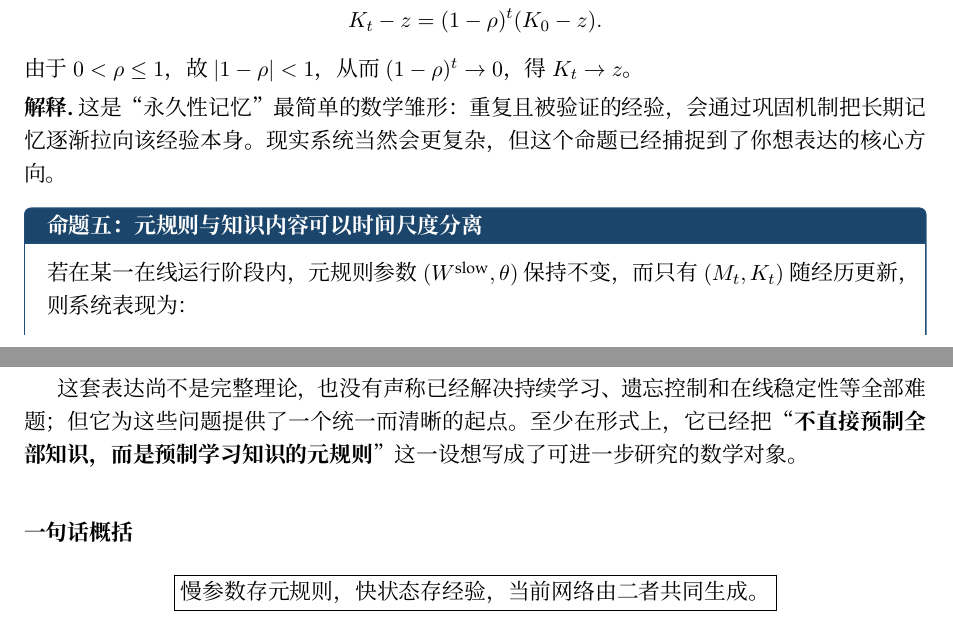
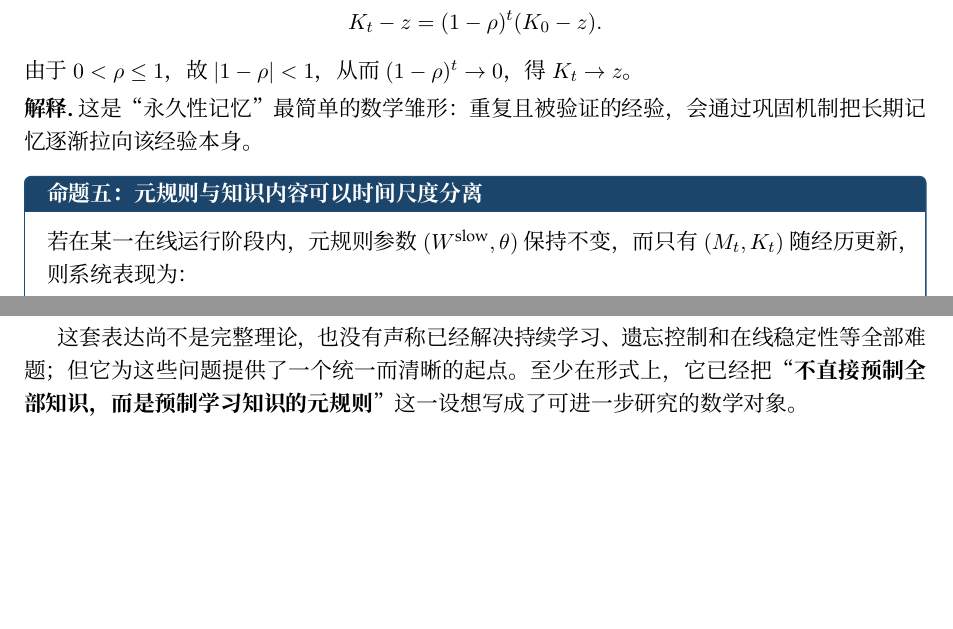
Before and after one commit to Kaifutou/dynamic-meta-rule-transformer, a LaTeX document (dynamic_meta_rule_network.tex): two parts of pages 5 and 6 of 6, joined at a grey line, cut so that both start at the same text, the shorter picture padded with empty space. Compiled offline with XeLaTeX.

Commit message:
Update dynamic_meta_rule_network.tex

```diff
--- a/dynamic_meta_rule_network.tex
+++ b/dynamic_meta_rule_network.tex
@@ -238,8 +238,7 @@ $e_t$ & 反馈信号，例如损失、自检残差、奖励或外部纠错 \\
  K_t-z = (1-\rho)^t (K_0-z).
 \]
 由于 $0<\rho\le 1$，故 $|1-\rho|<1$，从而 $(1-\rho)^t\to 0$，得 $K_t\to z$。
-\Explain 这是“永久性记忆”最简单的数学雏形：重复且被验证的经验，会通过巩固机制把长期记忆逐渐拉向该经验本身。现实系统当然会更复杂，但这个命题已经捕捉到了你想表达的核心方向。
-
+\Explain 这是“永久性记忆”最简单的数学雏形：重复且被验证的经验，会通过巩固机制把长期记忆逐渐拉向该经验本身。
 \begin{propbox}{命题五：元规则与知识内容可以时间尺度分离}
 若在某一在线运行阶段内，元规则参数 $(W^{\mathrm{slow}},\theta)$ 保持不变，而只有 $(M_t,K_t)$ 随经历更新，则系统表现为：
 \begin{enumerate}
@@ -275,10 +274,5 @@ $e_t$ & 反馈信号，例如损失、自检残差、奖励或外部纠错 \\
 
 这套表达尚不是完整理论，也没有声称已经解决持续学习、遗忘控制和在线稳定性等全部难题；但它为这些问题提供了一个统一而清晰的起点。至少在形式上，它已经把“\textbf{不直接预制全部知识，而是预制学习知识的元规则}”这一设想写成了可进一步研究的数学对象。
 
-\vspace{0.8cm}
-\noindent\textbf{一句话概括}\quad
-\[
-\boxed{\text{慢参数存元规则，快状态存经验，当前网络由二者共同生成。}}
-\]
 
 \end{document}
```
Also changed, not shown: dynamic_meta_rule_network.tex (4 more changed lines).
